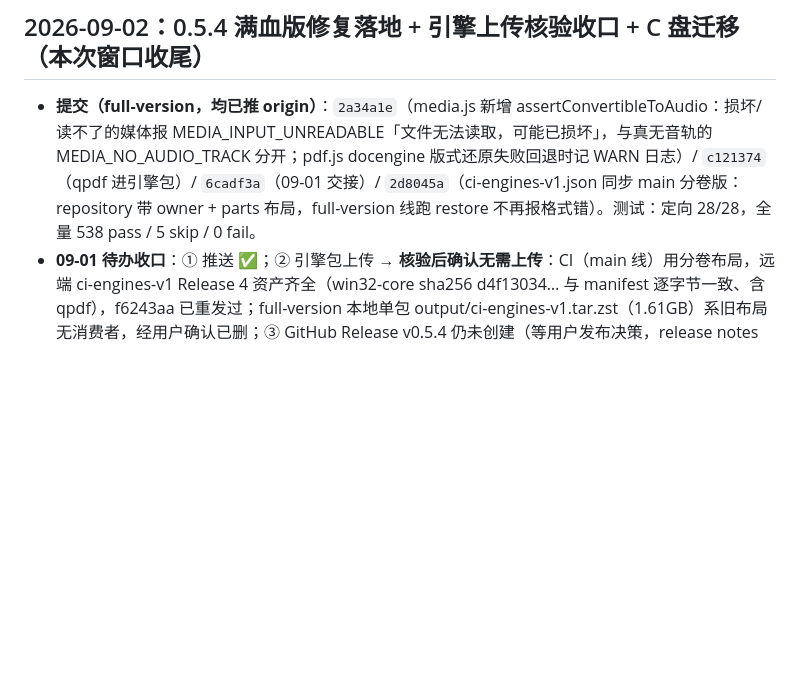
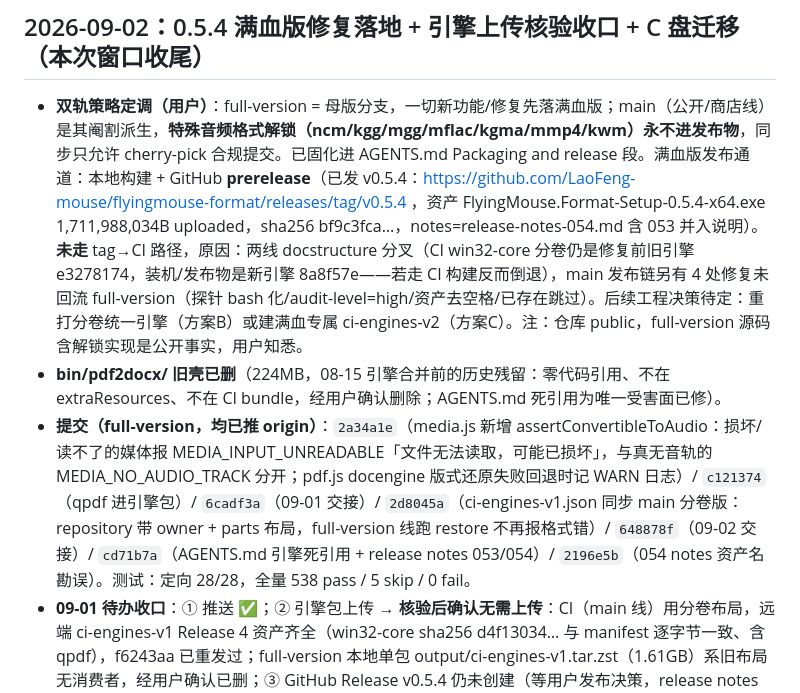
Before and after one commit to LaoFeng-mouse/flyingmouse-format, a Markdown page: docs/HANDOFF.md, the part around the change. GitHub-like rendering; blank space fills up the shorter version.

Commit message:
docs: 双轨策略定调(full-version母版/main阉割派生,解锁能力永不发布)+09-02交接补发布通道与残留清理

```diff
--- a/docs/HANDOFF.md
+++ b/docs/HANDOFF.md
@@ -4,7 +4,9 @@
 
 ## 2026-09-02：0.5.4 满血版修复落地 + 引擎上传核验收口 + C 盘迁移（本次窗口收尾）
 
-- **提交（full-version，均已推 origin）**：`2a34a1e`（media.js 新增 assertConvertibleToAudio：损坏/读不了的媒体报 MEDIA_INPUT_UNREADABLE「文件无法读取，可能已损坏」，与真无音轨的 MEDIA_NO_AUDIO_TRACK 分开；pdf.js docengine 版式还原失败回退时记 WARN 日志）/ `c121374`（qpdf 进引擎包）/ `6cadf3a`（09-01 交接）/ `2d8045a`（ci-engines-v1.json 同步 main 分卷版：repository 带 owner + parts 布局，full-version 线跑 restore 不再报格式错）。测试：定向 28/28，全量 538 pass / 5 skip / 0 fail。
+- **双轨策略定调（用户）**：full-version = 母版分支，一切新功能/修复先落满血版；main（公开/商店线）是其阉割派生，**特殊音频格式解锁（ncm/kgg/mgg/mflac/kgma/mmp4/kwm）永不进发布物**，同步只允许 cherry-pick 合规提交。已固化进 AGENTS.md Packaging and release 段。满血版发布通道：本地构建 + GitHub **prerelease**（已发 v0.5.4：https://github.com/LaoFeng-mouse/flyingmouse-format/releases/tag/v0.5.4 ，资产 FlyingMouse.Format-Setup-0.5.4-x64.exe 1,711,988,034B uploaded，sha256 bf9c3fca…，notes=release-notes-054.md 含 053 并入说明）。**未走** tag→CI 路径，原因：两线 docstructure 分叉（CI win32-core 分卷仍是修复前旧引擎 e3278174，装机/发布物是新引擎 8a8f57e——若走 CI 构建反而倒退），main 发布链另有 4 处修复未回流 full-version（探针 bash 化/audit-level=high/资产去空格/已存在跳过）。后续工程决策待定：重打分卷统一引擎（方案B）或建满血专属 ci-engines-v2（方案C）。注：仓库 public，full-version 源码含解锁实现是公开事实，用户知悉。
+- **bin/pdf2docx/ 旧壳已删**（224MB，08-15 引擎合并前的历史残留：零代码引用、不在 extraResources、不在 CI bundle，经用户确认删除；AGENTS.md 死引用为唯一受害面已修）。
+- **提交（full-version，均已推 origin）**：`2a34a1e`（media.js 新增 assertConvertibleToAudio：损坏/读不了的媒体报 MEDIA_INPUT_UNREADABLE「文件无法读取，可能已损坏」，与真无音轨的 MEDIA_NO_AUDIO_TRACK 分开；pdf.js docengine 版式还原失败回退时记 WARN 日志）/ `c121374`（qpdf 进引擎包）/ `6cadf3a`（09-01 交接）/ `2d8045a`（ci-engines-v1.json 同步 main 分卷版：repository 带 owner + parts 布局，full-version 线跑 restore 不再报格式错）/ `648878f`（09-02 交接）/ `cd71b7a`（AGENTS.md 引擎死引用 + release notes 053/054）/ `2196e5b`（054 notes 资产名勘误）。测试：定向 28/28，全量 538 pass / 5 skip / 0 fail。
 - **09-01 待办收口**：① 推送 ✅；② 引擎包上传 → **核验后确认无需上传**：CI（main 线）用分卷布局，远端 ci-engines-v1 Release 4 资产齐全（win32-core sha256 d4f13034… 与 manifest 逐字节一致、含 qpdf），f6243aa 已重发过；full-version 本地单包 output/ci-engines-v1.tar.zst（1.61GB）系旧布局无消费者，经用户确认已删；③ GitHub Release v0.5.4 仍未创建（等用户发布决策，release notes 053/054 也待建）。
 - **满血版 0.5.4 重构建+同步**：npm run dist 重出 dist/FlyingMouse Format-Setup-0.5.4-x64.exe（1,711,988,034 字节，含 2a34a1e）+ latest.yml + blockmap；win-unpacked 的 EXE/app.asar/app.asar.unpacked 覆盖 C:\Users\34615\飞鼠格式\FlyingMouse Format\（asar 内 package.json 提取验证 0.5.4、assertConvertibleToAudio 在位）。软件左上角版本号经 main→IPC(app.getVersion)→asar 内 package.json 链路核实显示 v0.5.4；商店版 0.6.5 为独立版本线，两线不同步属既有格局。
 - **商店版诊断报告（小兵张嘎 20 集 mkv→mp4）结论**：全部 Convert succeeded，日志中「Command failed: …At least one output file must be specified」是 ffmpeg -i 探测流的固有退出行为（老逻辑记 WARN，新包不受影响），非转换错误；产物音轨实测正常（eac3→aac 在位）。真正故障仅 LibreOffice OFFICE_ENGINE_START_FAILED（商店沙箱环境），待单独排查。
```
Also changed, not shown: AGENTS.md (+1 -0 lines).
